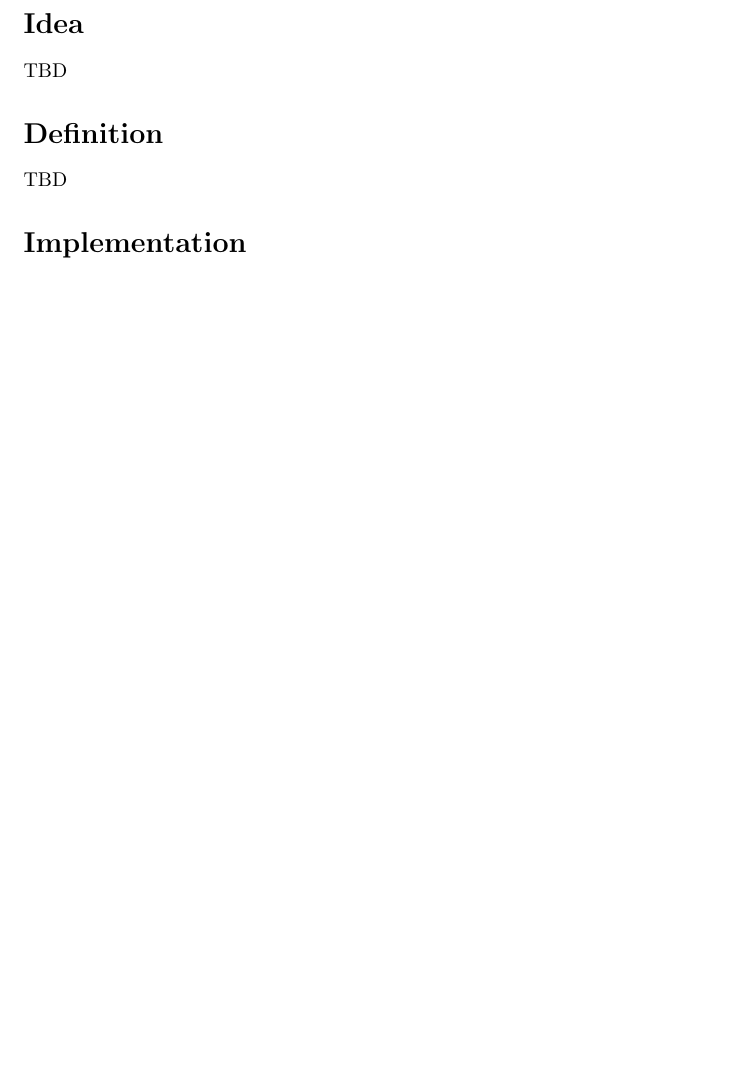
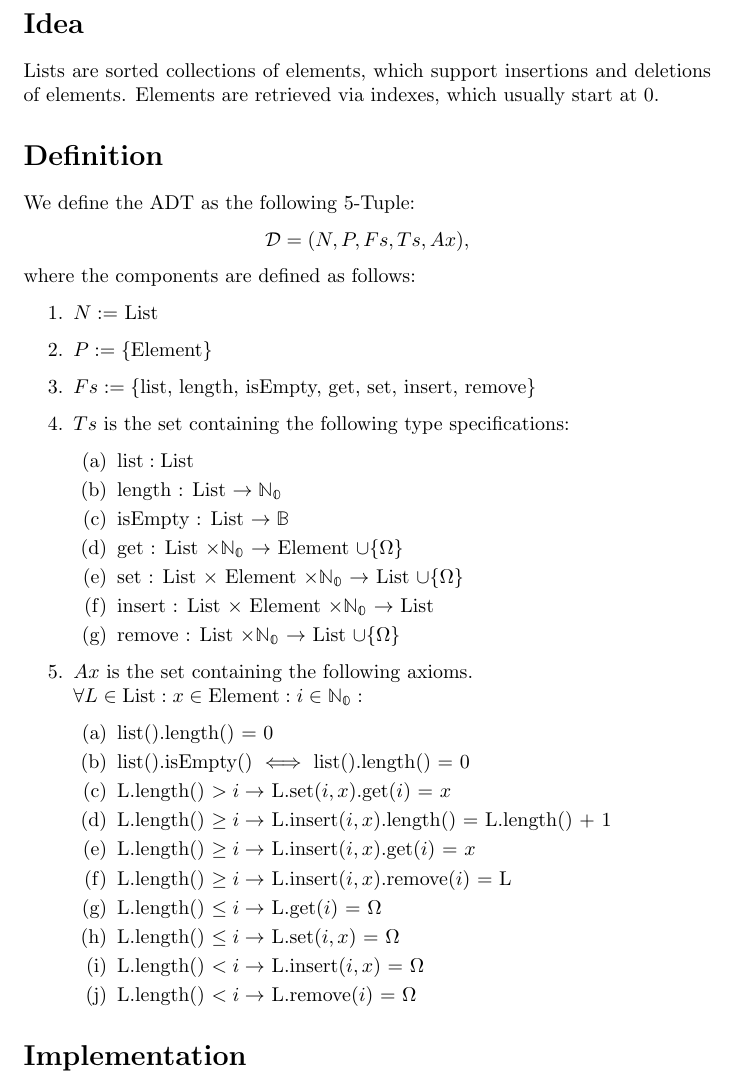
Before and after one commit to ArtInLines/CS-Notebooks, a LaTeX document (ADTs/latex/List.tex): part of the page, cut so that both start at the same text, the shorter picture padded with empty space. Compiled offline with pdfLaTeX.

Commit message:
Finished Def for List

```diff
--- a/ADTs/latex/List.tex
+++ b/ADTs/latex/List.tex
@@ -6,11 +6,43 @@
 \begin{document}
 
 \section*{Idea}
-TBD
+Lists are sorted collections of elements, which support insertions and deletions of elements. Elements are retrieved via indexes, which usually start at 0.
 
 
 \section*{Definition}
-TBD
+We define the ADT as the following 5-Tuple:
+\[\mathcal{D} = (N, P, Fs, Ts, Ax),\]
+where the components are defined as follows:
+
+\begin{enumerate}
+ \item \(N :=\) List
+ \item \(P := \{ \text{Element} \}\)
+ \item \(Fs := \{ \text{list, length, isEmpty, get, set, insert, remove} \}\)
+ \item \(Ts\) is the set containing the following type specifications:
+	\begin{enumerate}
+		\item \( \text{list} : \text{List} \)
+		\item length : List \(\rightarrow \mathbb{N_0}\)
+		\item isEmpty : List \(\rightarrow \mathbb{B}\)
+		\item get : List \(\times \mathbb{N_0}\) \(\rightarrow\) Element \(\cup \{\Omega\}\)
+		\item set : List \(\times\) Element \(\times \mathbb{N_0}\) \(\rightarrow\) List \(\cup \{\Omega\}\)
+		\item insert : List \(\times\) Element \(\times \mathbb{N_0}\) \(\rightarrow\) List
+		\item remove : List \(\times \mathbb{N_0}\) \(\rightarrow\) List \(\cup \{\Omega\}\)
+	\end{enumerate}
+ \item \(Ax\) is the set containing the following axioms. \\
+	\(\forall L \in \text{List} : x \in \text{Element} : i \in \mathbb{N_0} :\)
+	\begin{enumerate}
+		\item list().length() = 0
+  \item list().isEmpty() \(\iff\) list().length() = 0
+  \item L.length() \(> i \rightarrow\) L.set(\(i, x\)).get(\(i\)) = \(x\)
+  \item L.length() \(\geq i \rightarrow\) L.insert(\(i, x\)).length() = L.length() + 1
+  \item L.length() \(\geq i \rightarrow\) L.insert(\(i, x\)).get(\(i\)) = \(x\)
+  \item L.length() \(\geq i \rightarrow\) L.insert(\(i, x\)).remove(\(i\)) = L
+  \item L.length() \(\leq i \rightarrow\) L.get(\(i\)) = \(\Omega\)
+  \item L.length() \(\leq i \rightarrow\) L.set(\(i, x\)) = \(\Omega\)
+  \item L.length() \(< i \rightarrow\) L.insert(\(i, x\)) = \(\Omega\)
+  \item L.length() \(< i \rightarrow\) L.remove(\(i\)) = \(\Omega\)
+	\end{enumerate}
+\end{enumerate}
 
 
 \section*{Implementation}
```
Also changed, not shown: ADTs/List.pdf.
